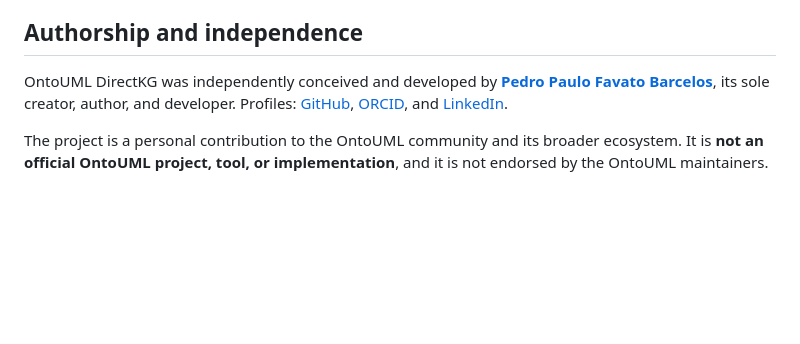
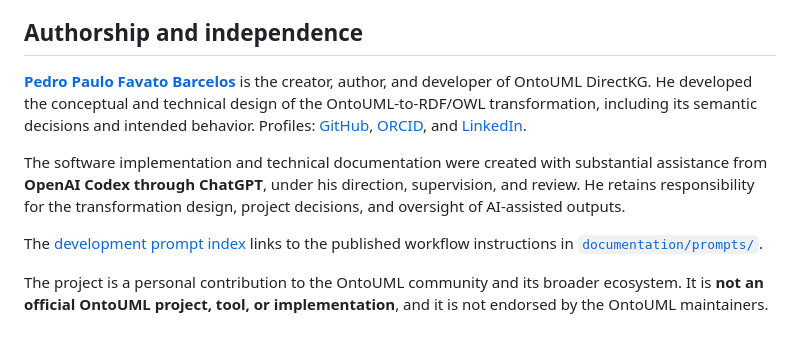
Before and after one commit to pedropaulofb/ontouml-directkg, a Markdown page: README.md, the part around the change. Drawn GitHub-style; blank space fills up the shorter version.

Commit message:
docs: clarify human design and AI-assisted development

```diff
--- a/README.md
+++ b/README.md
@@ -82,6 +82,10 @@ The repository includes the [Apache License 2.0](LICENSE). The [mereology vocabu
 
 ## Authorship and independence
 
-OntoUML DirectKG was independently conceived and developed by **[Pedro Paulo Favato Barcelos](https://w3id.org/pedropaulofb)**, its sole creator, author, and developer. Profiles: [GitHub](https://github.com/pedropaulofb), [ORCID](https://orcid.org/0000-0003-2736-7817), and [LinkedIn](https://www.linkedin.com/in/pedro-paulo-favato-barcelos/).
+**[Pedro Paulo Favato Barcelos](https://w3id.org/pedropaulofb)** is the creator, author, and developer of OntoUML DirectKG. He developed the conceptual and technical design of the OntoUML-to-RDF/OWL transformation, including its semantic decisions and intended behavior. Profiles: [GitHub](https://github.com/pedropaulofb), [ORCID](https://orcid.org/0000-0003-2736-7817), and [LinkedIn](https://www.linkedin.com/in/pedro-paulo-favato-barcelos/).
+
+The software implementation and technical documentation were created with substantial assistance from **OpenAI Codex through ChatGPT**, under his direction, supervision, and review. He retains responsibility for the transformation design, project decisions, and oversight of AI-assisted outputs.
+
+The [development prompt index](documentation/site/development/contributing.md#ai-assisted-development-and-prompts) links to the published workflow instructions in [`documentation/prompts/`](documentation/prompts/).
 
 The project is a personal contribution to the OntoUML community and its broader ecosystem. It is **not an official OntoUML project, tool, or implementation**, and it is not endorsed by the OntoUML maintainers.
```
Also changed, not shown: documentation/site/index.md (+3 -1 lines), 1 other file.
